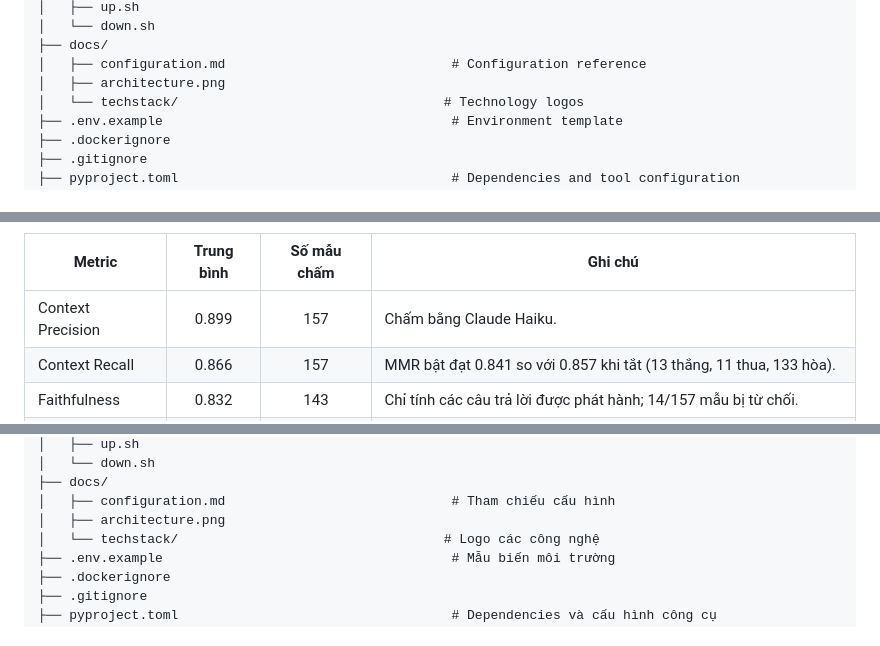
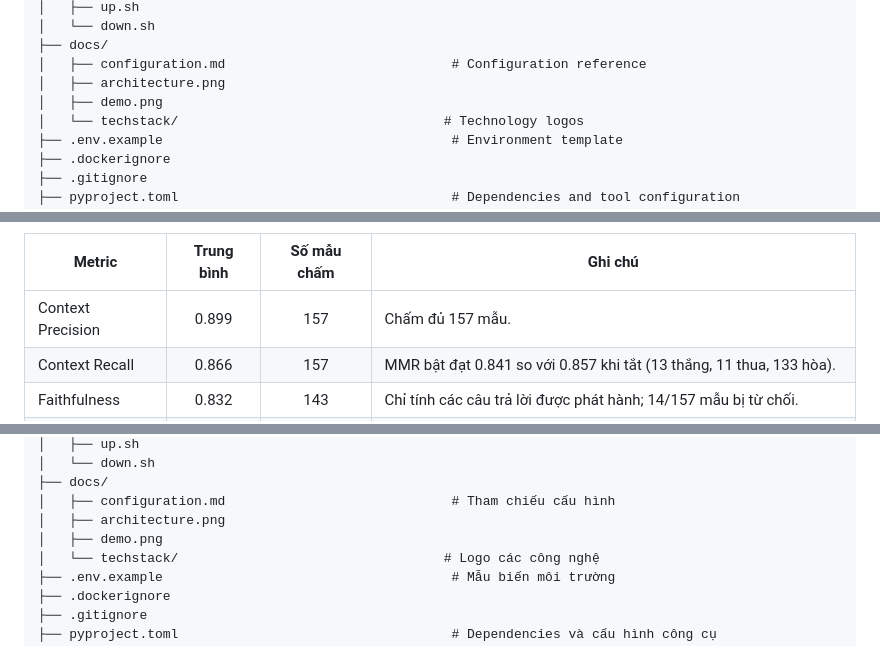
Before and after one commit to lndat18/production-legal-qa-rag, a Markdown page: README.md, 3 parts joined by grey strips. Rendered like a GitHub page.

```diff
--- a/README.md
+++ b/README.md
@@ -441,6 +443,7 @@ production-legal-qa-rag/
 ├── docs/
 │   ├── configuration.md                             # Configuration reference
 │   ├── architecture.png
+│   ├── demo.png
 │   └── techstack/                                  # Technology logos
 ├── .env.example                                     # Environment template
 ├── .dockerignore
@@ -601,7 +604,7 @@ Trạng thái tại **01/10/2026**:
 
 | Metric            | Trung bình | Số mẫu chấm | Ghi chú                                                                |
 | ----------------- | :--------: | :---------: | ---------------------------------------------------------------------- |
-| Context Precision | 0.899      | 157         | Chấm bằng Claude Haiku.                                                |
+| Context Precision | 0.899      | 157         | Chấm đủ 157 mẫu.                                                |
 | Context Recall    | 0.866      | 157         | MMR bật đạt 0.841 so với 0.857 khi tắt (13 thắng, 11 thua, 133 hòa).   |
 | Faithfulness      | 0.832      | 143         | Chỉ tính các câu trả lời được phát hành; 14/157 mẫu bị từ chối.        |
 | Answer Relevancy  | 0.432      | 143         | Cùng 143 mẫu được trả lời; đây là metric thấp nhất, chưa phân tích nguyên nhân. |
@@ -889,6 +894,7 @@ production-legal-qa-rag/
 ├── docs/
 │   ├── configuration.md                             # Tham chiếu cấu hình
 │   ├── architecture.png
+│   ├── demo.png
 │   └── techstack/                                  # Logo các công nghệ
 ├── .env.example                                     # Mẫu biến môi trường
 ├── .dockerignore
```
Also changed, not shown: other parts of README.md (+5 -1 lines), docs/demo.png (added).
